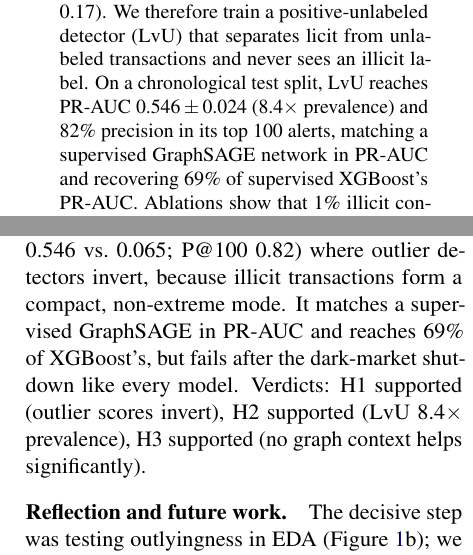
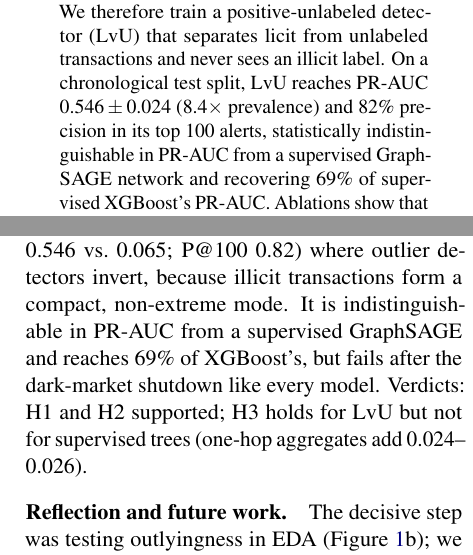
Before and after one commit to leeshuncher/DataMiningHW2, a LaTeX problem sheet (paper/HW2_G13_report.tex): two parts of the columns of pages 1 and 6 of 7, joined at a grey line, cut so that both start at the same text. Compiled offline with pdfLaTeX.

Commit message:
Tighten wording flagged by the second audit
- H3 verdict limited to LvU; one-hop aggregates do help supervised trees
- 'indistinguishable in PR-AUC' instead of 'matches' for GraphSAGE
- mean |SHAP| wording, LF control std <= 0.003, Tier 3 feature-set note
- keep the AI usage statement on page 6
Co-Authored-By: Claude Opus 5.5 <noreply@anthropic.com>
Claude-Session: https://claude.ai/code/session_01HUJopSE8FXhAQxvXqUrKX8

```diff
--- a/paper/HW2_G13_report.tex
+++ b/paper/HW2_G13_report.tex
@@ -48,7 +48,7 @@
 Cryptocurrency exchanges must flag laundering transactions, but confirmed illicit labels are scarce and late, while licit ones are cheap.
 On the Elliptic Bitcoin graph (203,769 transactions, 49 time steps) we show that illicit transactions are \emph{not} outliers: only 1.7\% exceed a 3$\sigma$ rule versus 22.3\% of licit ones, so one-class detectors rank them \emph{below} normal (test ROC-AUC 0.17).
 We therefore train a positive-unlabeled detector (\ours{}) that separates licit from unlabeled transactions and never sees an illicit label.
-On a chronological test split, \ours{} reaches PR-AUC 0.546\,$\pm$\,0.024 (8.4$\times$ prevalence) and 82\% precision in its top 100 alerts, matching a supervised GraphSAGE network in PR-AUC and recovering 69\% of supervised XGBoost's PR-AUC.
+On a chronological test split, \ours{} reaches PR-AUC 0.546\,$\pm$\,0.024 (8.4$\times$ prevalence) and 82\% precision in its top 100 alerts, statistically indistinguishable in PR-AUC from a supervised GraphSAGE network and recovering 69\% of supervised XGBoost's PR-AUC.
 Ablations show that 1\% illicit contamination of the licit labels cuts this PR-AUC by 74\%, and every method fails after a dark-market shutdown.
 \end{abstract}
 
@@ -338,8 +338,8 @@ With 30 alerts per step (450 in total), \ours{} catches 218 illicit transactions
 
 \paragraph{Key findings.}
 Yes, with qualifications: fitted only on licit and unlabeled transactions, \ours{} ranks future illicit transactions far above chance (PR-AUC 0.546 vs.\ 0.065; P@100 0.82) where outlier detectors invert, because illicit transactions form a compact, non-extreme mode.
-It matches a supervised GraphSAGE in PR-AUC and reaches 69\% of XGBoost's, but fails after the dark-market shutdown like every model.
-Verdicts: H1 supported (outlier scores invert), H2 supported (\ours{} 8.4$\times$ prevalence), H3 supported (no graph context helps significantly).
+It is indistinguishable in PR-AUC from a supervised GraphSAGE and reaches 69\% of XGBoost's, but fails after the dark-market shutdown like every model.
+Verdicts: H1 and H2 supported; H3 holds for \ours{} but not for supervised trees (one-hop aggregates add 0.024--0.026).
 
 \paragraph{Reflection and future work.}
 The decisive step was testing outlyingness in EDA (Figure~\ref{fig:eda}b); we would now do it before any one-class model.
```
Also changed, not shown: paper/HW2_G13_report.pdf, paper/HW2_G13_report_review.pdf, paper/HW2_G13_report.tex (10 more changed lines).
